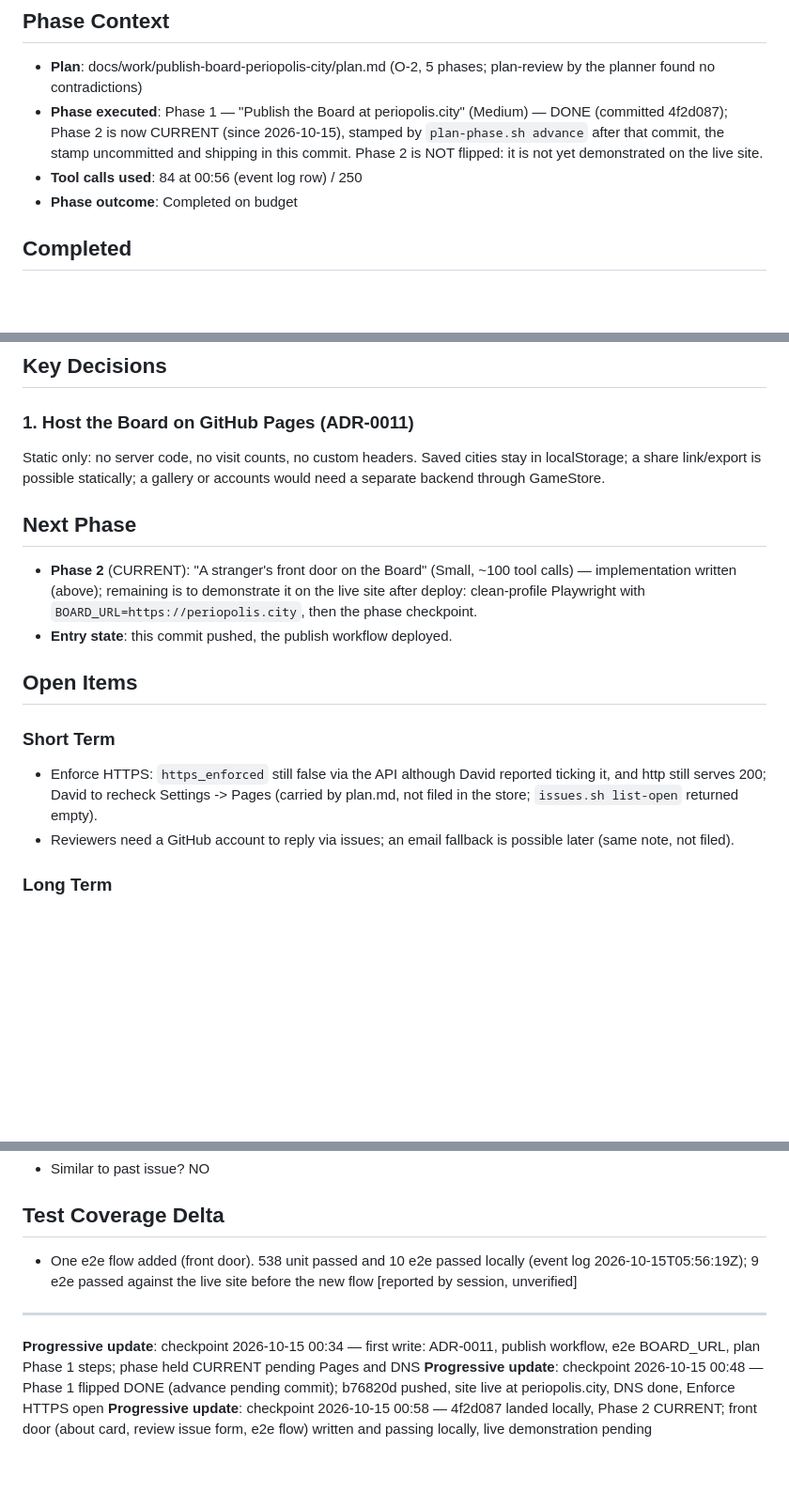
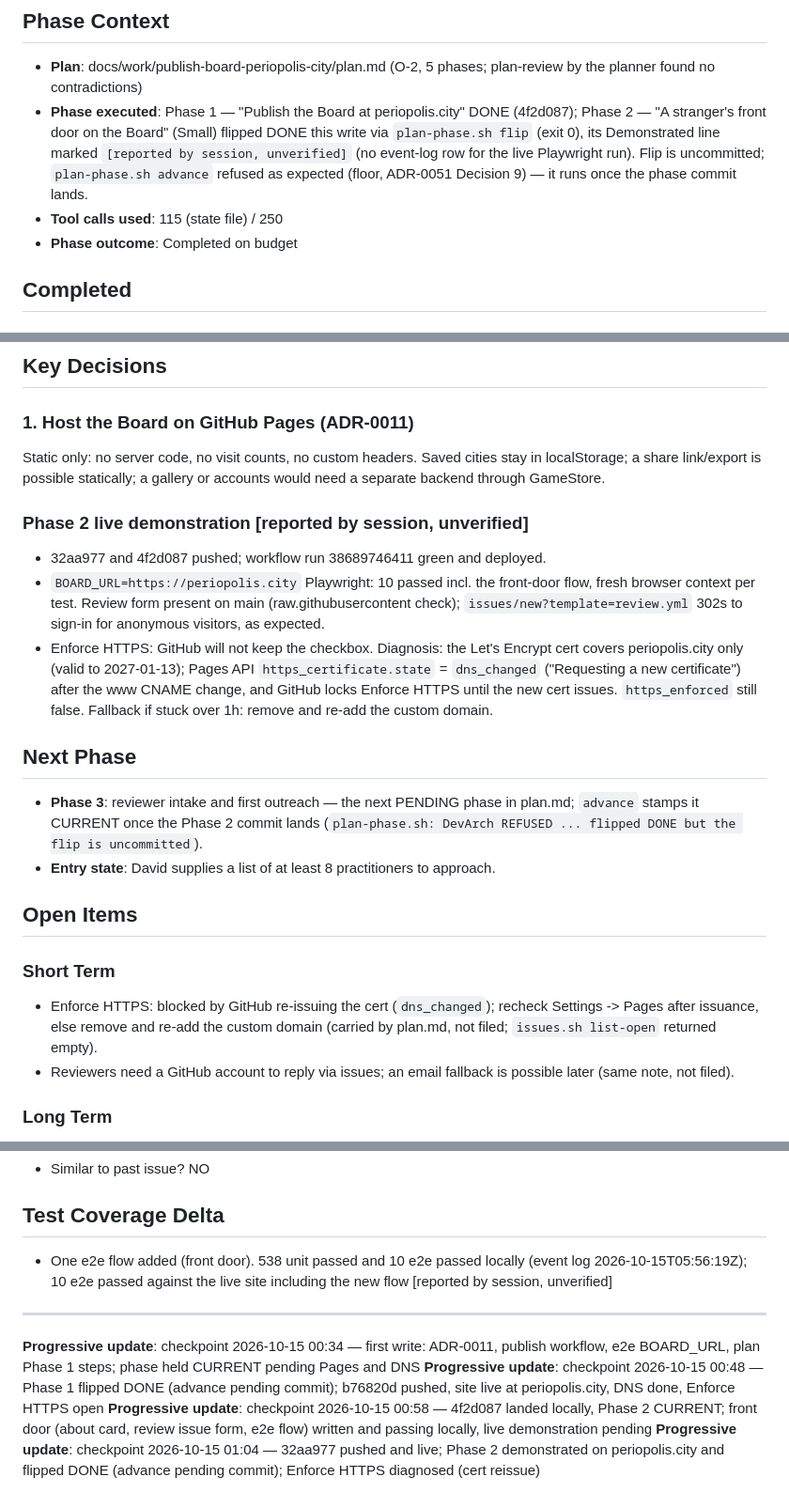
Before and after one commit to ChicagoDave/periopolis, a Markdown page: docs/context/session-20261014-2353-main.md, 3 parts joined by grey strips. Shown at 94% size. GitHub-like rendering; blank space fills up the shorter version.

Commit message:
docs(plan): O-2 Phase 2 done — the front door and the review form are live; the browser flows pass on periopolis.city (ADR-0011)
Phase 2 demonstrated: the Board's front door, its three marks, the source
link and the review issue form are live, and the browser flows pass on the
published site. Suite evidence: pnpm -r test green across 5 workspace
projects (ledger 91, ground 27, site 148, run 142, board 130).

Co-Authored-By: Claude Opus 5.5 <noreply@anthropic.com>

```diff
--- a/docs/context/session-20261014-2353-main.md
+++ b/docs/context/session-20261014-2353-main.md
@@ -5,8 +5,8 @@
 
 ## Phase Context
 - **Plan**: docs/work/publish-board-periopolis-city/plan.md (O-2, 5 phases; plan-review by the planner found no contradictions)
-- **Phase executed**: Phase 1 — "Publish the Board at periopolis.city" (Medium) — DONE (committed 4f2d087); Phase 2 is now CURRENT (since 2026-10-15), stamped by `plan-phase.sh advance` after that commit, the stamp uncommitted and shipping in this commit. Phase 2 is NOT flipped: it is not yet demonstrated on the live site.
-- **Tool calls used**: 84 at 00:56 (event log row) / 250
+- **Phase executed**: Phase 1 — "Publish the Board at periopolis.city" DONE (4f2d087); Phase 2 — "A stranger's front door on the Board" (Small) flipped DONE this write via `plan-phase.sh flip` (exit 0), its Demonstrated line marked `[reported by session, unverified]` (no event-log row for the live Playwright run). Flip is uncommitted; `plan-phase.sh advance` refused as expected (floor, ADR-0051 Decision 9) — it runs once the phase commit lands.
+- **Tool calls used**: 115 (state file) / 250
 - **Phase outcome**: Completed on budget
 
 ## Completed
@@ -41,14 +41,19 @@
 ### 1. Host the Board on GitHub Pages (ADR-0011)
 Static only: no server code, no visit counts, no custom headers. Saved cities stay in localStorage; a share link/export is possible statically; a gallery or accounts would need a separate backend through GameStore.
 
+### Phase 2 live demonstration [reported by session, unverified]
+- 32aa977 and 4f2d087 pushed; workflow run 38689746411 green and deployed.
+- `BOARD_URL=https://periopolis.city` Playwright: 10 passed incl. the front-door flow, fresh browser context per test. Review form present on main (raw.githubusercontent check); `issues/new?template=review.yml` 302s to sign-in for anonymous visitors, as expected.
+- Enforce HTTPS: GitHub will not keep the checkbox. Diagnosis: the Let's Encrypt cert covers periopolis.city only (valid to 2027-01-13); Pages API `https_certificate.state` = `dns_changed` ("Requesting a new certificate") after the www CNAME change, and GitHub locks Enforce HTTPS until the new cert issues. `https_enforced` still false. Fallback if stuck over 1h: remove and re-add the custom domain.
+
 ## Next Phase
-- **Phase 2** (CURRENT): "A stranger's front door on the Board" (Small, ~100 tool calls) — implementation written (above); remaining is to demonstrate it on the live site after deploy: clean-profile Playwright with `BOARD_URL=https://periopolis.city`, then the phase checkpoint.
-- **Entry state**: this commit pushed, the publish workflow deployed.
+- **Phase 3**: reviewer intake and first outreach — the next PENDING phase in plan.md; `advance` stamps it CURRENT once the Phase 2 commit lands (`plan-phase.sh: DevArch REFUSED ... flipped DONE but the flip is uncommitted`).
+- **Entry state**: David supplies a list of at least 8 practitioners to approach.
 
 ## Open Items
 
 ### Short Term
-- Enforce HTTPS: `https_enforced` still false via the API although David reported ticking it, and http still serves 200; David to recheck Settings -> Pages (carried by plan.md, not filed in the store; `issues.sh list-open` returned empty).
+- Enforce HTTPS: blocked by GitHub re-issuing the cert (`dns_changed`); recheck Settings -> Pages after issuance, else remove and re-add the custom domain (carried by plan.md, not filed; `issues.sh list-open` returned empty).
 - Reviewers need a GitHub account to reply via issues; an email fallback is possible later (same note, not filed).
 
 ### Long Term
@@ -100,10 +106,11 @@ The 105 pre-existing uncommitted lines in other session files remain unstaged; p
 
 ## Test Coverage Delta
 
-- One e2e flow added (front door). 538 unit passed and 10 e2e passed locally (event log 2026-10-15T05:56:19Z); 9 e2e passed against the live site before the new flow [reported by session, unverified]
+- One e2e flow added (front door). 538 unit passed and 10 e2e passed locally (event log 2026-10-15T05:56:19Z); 10 e2e passed against the live site including the new flow [reported by session, unverified]
 
 ---
 
 **Progressive update**: checkpoint 2026-10-15 00:34 — first write: ADR-0011, publish workflow, e2e BOARD_URL, plan Phase 1 steps; phase held CURRENT pending Pages and DNS
 **Progressive update**: checkpoint 2026-10-15 00:48 — Phase 1 flipped DONE (advance pending commit); b76820d pushed, site live at periopolis.city, DNS done, Enforce HTTPS open
 **Progressive update**: checkpoint 2026-10-15 00:58 — 4f2d087 landed locally, Phase 2 CURRENT; front door (about card, review issue form, e2e flow) written and passing locally, live demonstration pending
+**Progressive update**: checkpoint 2026-10-15 01:04 — 32aa977 pushed and live; Phase 2 demonstrated on periopolis.city and flipped DONE (advance pending commit); Enforce HTTPS diagnosed (cert reissue)
```
Also changed, not shown: other parts of docs/context/session-20261014-2353-main.md (+3 -2 lines), 1 other file.
